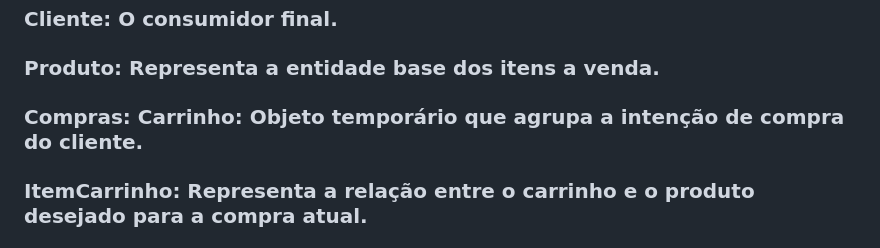
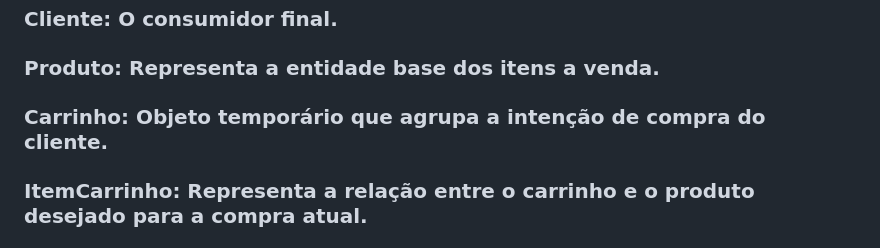
Before and after one commit to Davila444/Trabalho-de-POO, a Markdown page: README.md, the part around the change. Drawn GitHub-style.

Commit message:
Fix heading formatting for 'Carrinho' section

```diff
--- a/README.md
+++ b/README.md
@@ -21,7 +21,7 @@
 
 ### Produto: Representa a entidade base dos itens a venda.
 
-### Compras: Carrinho: Objeto temporário que agrupa a intenção de compra do cliente.
+### Carrinho: Objeto temporário que agrupa a intenção de compra do cliente.
 ### ItemCarrinho: Representa a relação entre o carrinho e o produto desejado para a compra atual.
 ### Pedido: O registro efetivado da compra, atrelado ao histórico definitivo do cliente.
 ### ItemPedido: O registro histórico individual de cada linha (item) consolidada no pedido.
```
